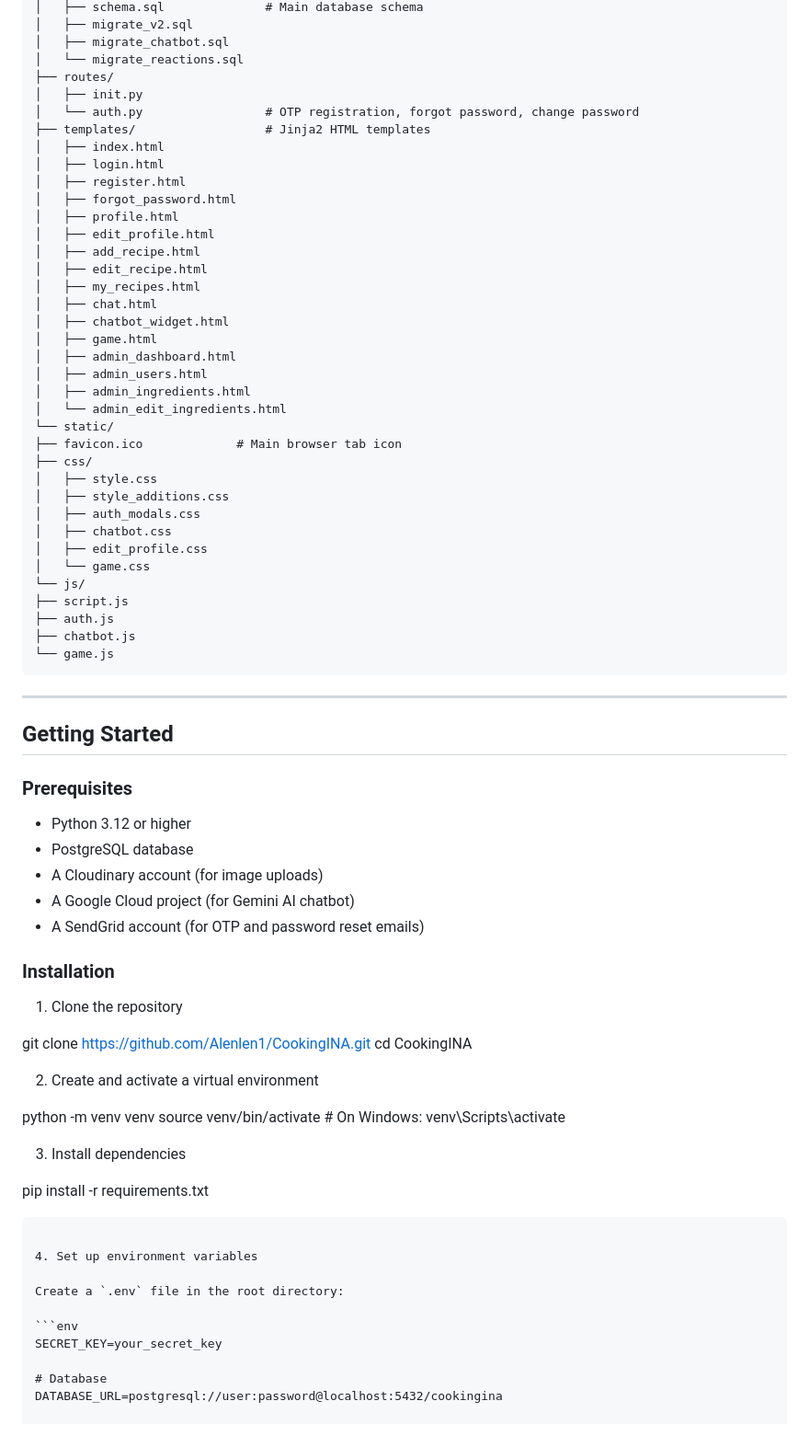
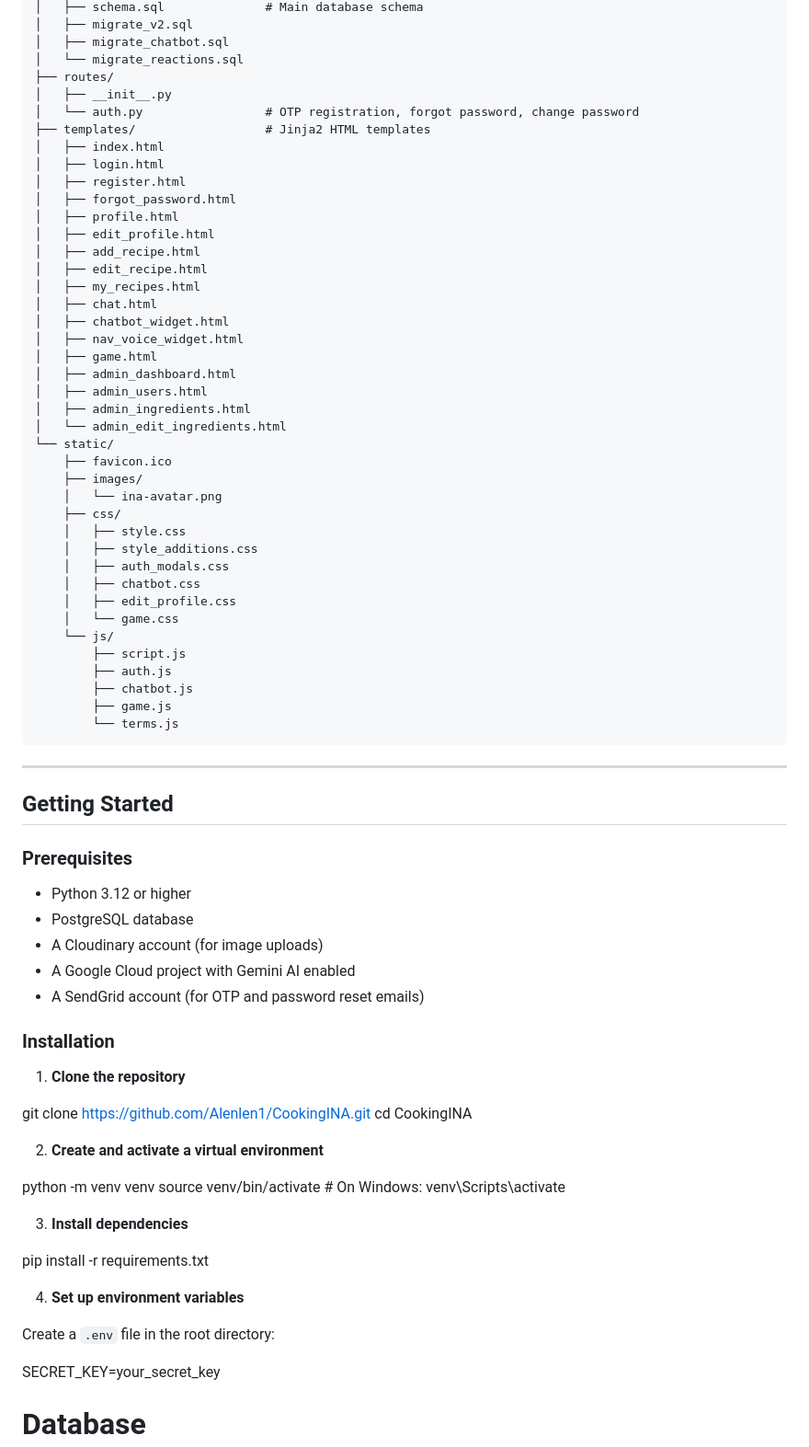
Before and after one commit to Alenlen1/CookingINA, a Markdown page: readme.md, the part around one of its changes. Shown at 92% size. GitHub-like rendering.

````diff
--- a/readme.md
+++ b/readme.md
@@ -70,7 +74,7 @@ CookingINA/
 │   ├── migrate_chatbot.sql
 │   └── migrate_reactions.sql
 ├── routes/
-│   ├── init.py
+│   ├── __init__.py
 │   └── auth.py                 # OTP registration, forgot password, change password
 ├── templates/                  # Jinja2 HTML templates
 │   ├── index.html
@@ -84,25 +88,29 @@ CookingINA/
 │   ├── my_recipes.html
 │   ├── chat.html
 │   ├── chatbot_widget.html
+│   ├── nav_voice_widget.html
 │   ├── game.html
 │   ├── admin_dashboard.html
 │   ├── admin_users.html
 │   ├── admin_ingredients.html
 │   └── admin_edit_ingredients.html
 └── static/
-├── favicon.ico             # Main browser tab icon
-├── css/
-│   ├── style.css
-│   ├── style_additions.css
-│   ├── auth_modals.css
-│   ├── chatbot.css
-│   ├── edit_profile.css
-│   └── game.css
-└── js/
-├── script.js
-├── auth.js
-├── chatbot.js
-└── game.js
+    ├── favicon.ico
+    ├── images/
+    │   └── ina-avatar.png
+    ├── css/
+    │   ├── style.css
+    │   ├── style_additions.css
+    │   ├── auth_modals.css
+    │   ├── chatbot.css
+    │   ├── edit_profile.css
+    │   └── game.css
+    └── js/
+        ├── script.js
+        ├── auth.js
+        ├── chatbot.js
+        ├── game.js
+        └── terms.js
 ```
 
 ---
@@ -114,35 +122,30 @@ CookingINA/
 - Python 3.12 or higher
 - PostgreSQL database
 - A Cloudinary account (for image uploads)
-- A Google Cloud project (for Gemini AI chatbot)
+- A Google Cloud project with Gemini AI enabled
 - A SendGrid account (for OTP and password reset emails)
 
 ### Installation
 
-1. Clone the repository
-
+1. **Clone the repository**
 
 git clone https://github.com/Alenlen1/CookingINA.git
 cd CookingINA
 
-
-2. Create and activate a virtual environment
-
+2. **Create and activate a virtual environment**
 
 python -m venv venv
 source venv/bin/activate        # On Windows: venv\Scripts\activate
 
 
-3. Install dependencies
+3. **Install dependencies**
 
 pip install -r requirements.txt
-```
 
-4. Set up environment variables
+4. **Set up environment variables**
 
 Create a `.env` file in the root directory:
 
-```env
 SECRET_KEY=your_secret_key
 
 # Database
````
Also changed, not shown: other parts of readme.md (+67 -23 lines).
